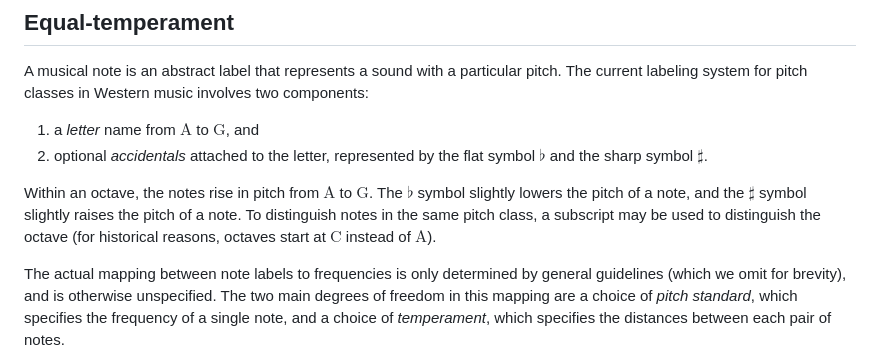
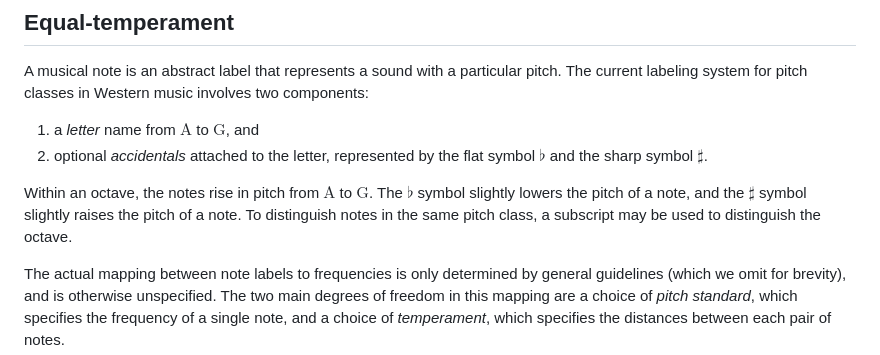
Before and after one commit to mensah-j/portfolio, a Markdown page: posts/counting-symmetric-scales/post.md, the part around the change. GitHub-like rendering.

Commit message:
fix: remove unneeded note

```diff
--- a/posts/counting-symmetric-scales/post.md
+++ b/posts/counting-symmetric-scales/post.md
@@ -13,7 +13,7 @@ A musical note is an abstract label that represents a sound with a particular pi
 1. a _letter_ name from $\mathrm{A}$ to $\mathrm{G}$, and
 2. optional _accidentals_ attached to the letter, represented by the flat symbol $\flat$ and the sharp symbol $\sharp$.
 
-Within an octave, the notes rise in pitch from $\mathrm{A}$ to $\mathrm{G}$. The $\flat$ symbol slightly lowers the pitch of a note, and the $\sharp$ symbol slightly raises the pitch of a note. To distinguish notes in the same pitch class, a subscript may be used to distinguish the octave (for historical reasons, octaves start at $\mathrm{C}$ instead of $\mathrm{A}$).
+Within an octave, the notes rise in pitch from $\mathrm{A}$ to $\mathrm{G}$. The $\flat$ symbol slightly lowers the pitch of a note, and the $\sharp$ symbol slightly raises the pitch of a note. To distinguish notes in the same pitch class, a subscript may be used to distinguish the octave.
 
 The actual mapping between note labels to frequencies is only determined by general guidelines (which we omit for brevity), and is otherwise unspecified. The two main degrees of freedom in this mapping are a choice of _pitch standard_, which specifies the frequency of a single note, and a choice of _temperament_, which specifies the distances between each pair of notes.
 
```
